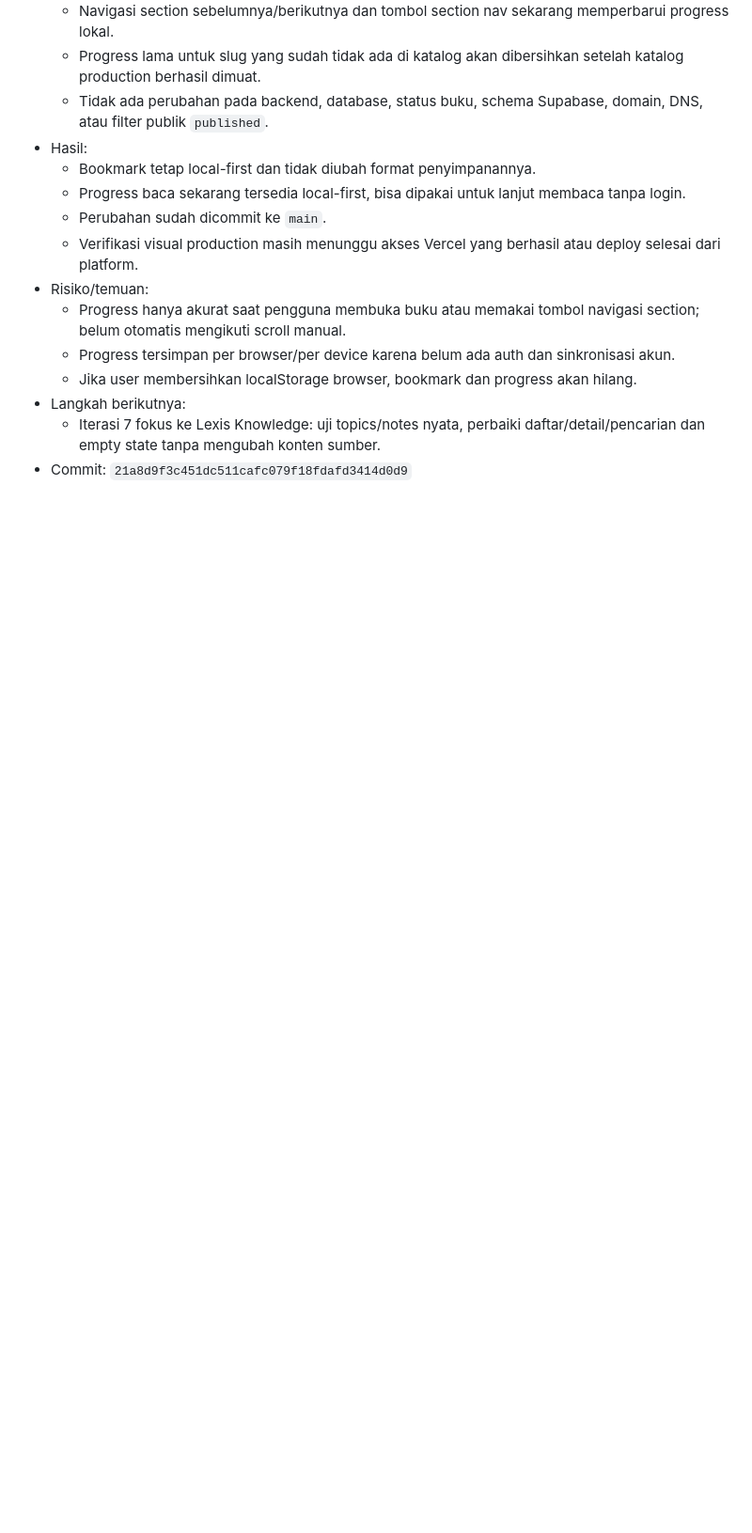
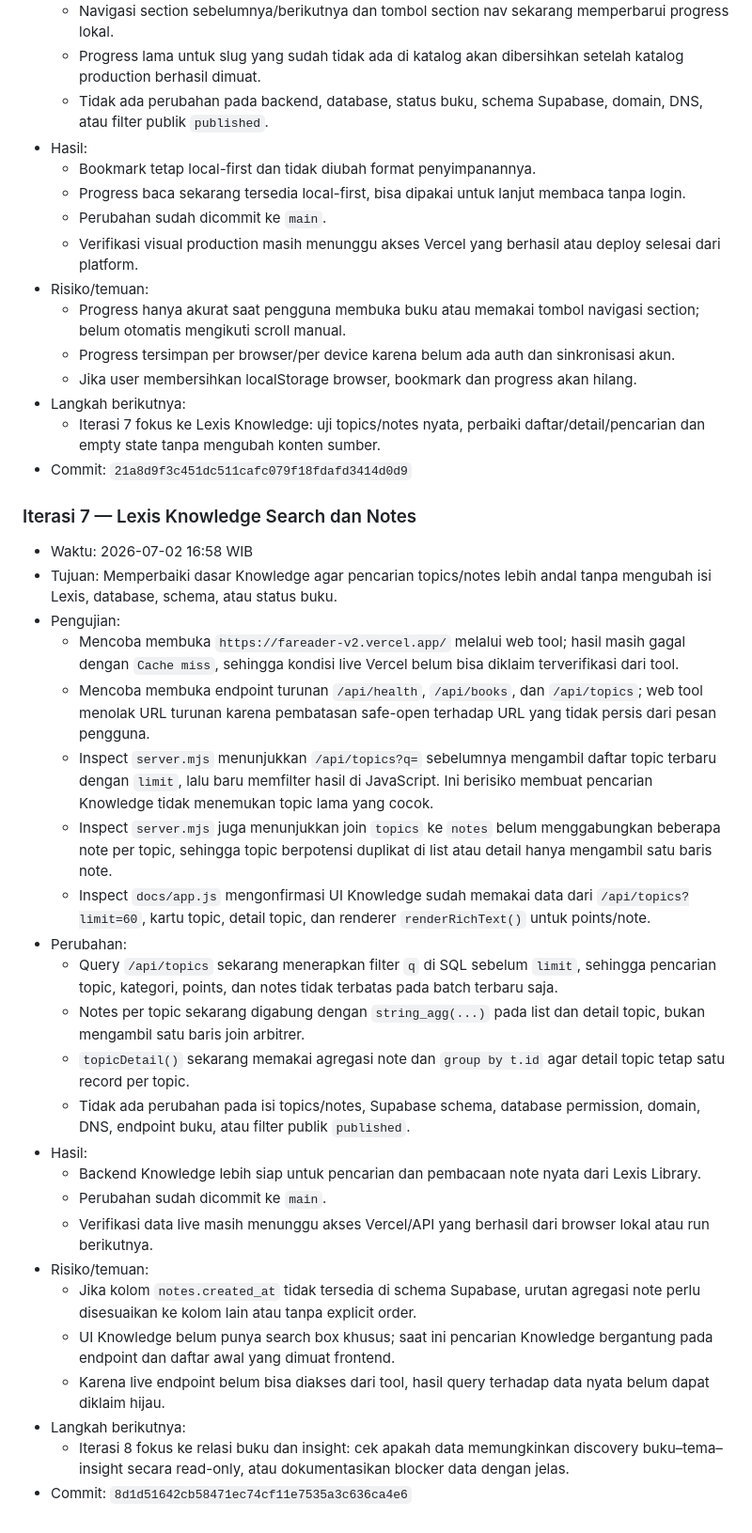
Before and after one commit to faridadamn/fareader-v2, a Markdown page: README.md, the part around the change. Shown at 94% size. Rendered like a GitHub page; blank space fills up the shorter version.

Commit message:
docs: add iteration 7 Lexis Knowledge report

```diff
--- a/README.md
+++ b/README.md
@@ -200,4 +200,31 @@ Automation menjalankan maksimal 12 iterasi per jam untuk memperbaiki FA Reader V
   - Iterasi 7 fokus ke Lexis Knowledge: uji topics/notes nyata, perbaiki daftar/detail/pencarian dan empty state tanpa mengubah konten sumber.
 - Commit: `21a8d9f3c451dc511cafc079f18fdafd3414d0d9`
 
+### Iterasi 7 — Lexis Knowledge Search dan Notes
+
+- Waktu: 2026-07-02 16:58 WIB
+- Tujuan: Memperbaiki dasar Knowledge agar pencarian topics/notes lebih andal tanpa mengubah isi Lexis, database, schema, atau status buku.
+- Pengujian:
+  - Mencoba membuka `https://fareader-v2.vercel.app/` melalui web tool; hasil masih gagal dengan `Cache miss`, sehingga kondisi live Vercel belum bisa diklaim terverifikasi dari tool.
+  - Mencoba membuka endpoint turunan `/api/health`, `/api/books`, dan `/api/topics`; web tool menolak URL turunan karena pembatasan safe-open terhadap URL yang tidak persis dari pesan pengguna.
+  - Inspect `server.mjs` menunjukkan `/api/topics?q=` sebelumnya mengambil daftar topic terbaru dengan `limit`, lalu baru memfilter hasil di JavaScript. Ini berisiko membuat pencarian Knowledge tidak menemukan topic lama yang cocok.
+  - Inspect `server.mjs` juga menunjukkan join `topics` ke `notes` belum menggabungkan beberapa note per topic, sehingga topic berpotensi duplikat di list atau detail hanya mengambil satu baris note.
+  - Inspect `docs/app.js` mengonfirmasi UI Knowledge sudah memakai data dari `/api/topics?limit=60`, kartu topic, detail topic, dan renderer `renderRichText()` untuk points/note.
+- Perubahan:
+  - Query `/api/topics` sekarang menerapkan filter `q` di SQL sebelum `limit`, sehingga pencarian topic, kategori, points, dan notes tidak terbatas pada batch terbaru saja.
+  - Notes per topic sekarang digabung dengan `string_agg(...)` pada list dan detail topic, bukan mengambil satu baris join arbitrer.
+  - `topicDetail()` sekarang memakai agregasi note dan `group by t.id` agar detail topic tetap satu record per topic.
+  - Tidak ada perubahan pada isi topics/notes, Supabase schema, database permission, domain, DNS, endpoint buku, atau filter publik `published`.
+- Hasil:
+  - Backend Knowledge lebih siap untuk pencarian dan pembacaan note nyata dari Lexis Library.
+  - Perubahan sudah dicommit ke `main`.
+  - Verifikasi data live masih menunggu akses Vercel/API yang berhasil dari browser lokal atau run berikutnya.
+- Risiko/temuan:
+  - Jika kolom `notes.created_at` tidak tersedia di schema Supabase, urutan agregasi note perlu disesuaikan ke kolom lain atau tanpa explicit order.
+  - UI Knowledge belum punya search box khusus; saat ini pencarian Knowledge bergantung pada endpoint dan daftar awal yang dimuat frontend.
+  - Karena live endpoint belum bisa diakses dari tool, hasil query terhadap data nyata belum dapat diklaim hijau.
+- Langkah berikutnya:
+  - Iterasi 8 fokus ke relasi buku dan insight: cek apakah data memungkinkan discovery buku–tema–insight secara read-only, atau dokumentasikan blocker data dengan jelas.
+- Commit: `8d1d51642cb58471ec74cf11e7535a3c636ca4e6`
+
 <!-- ITERATION_REPORTS_END -->
```
